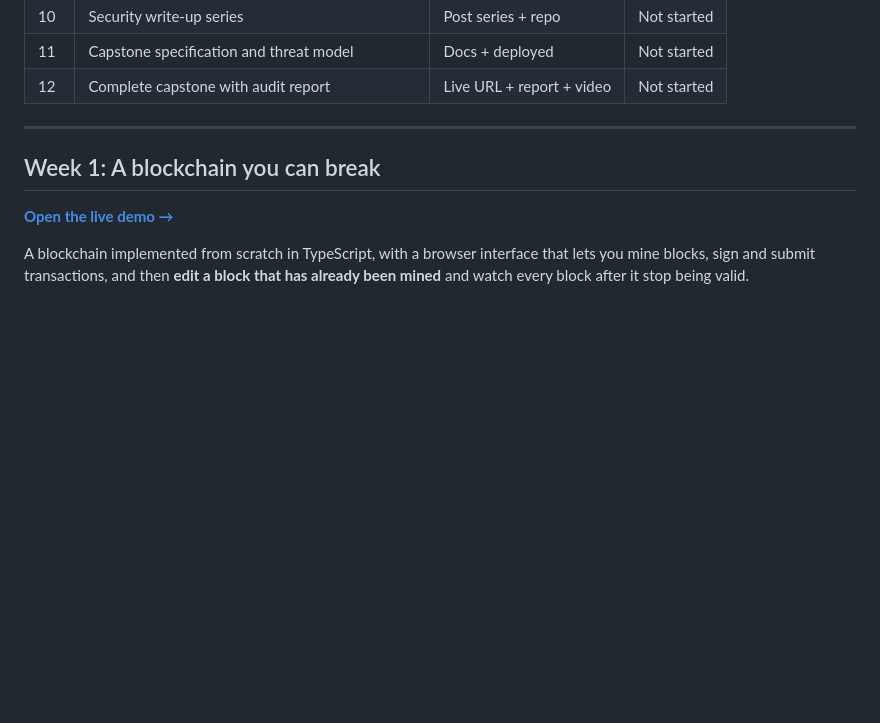
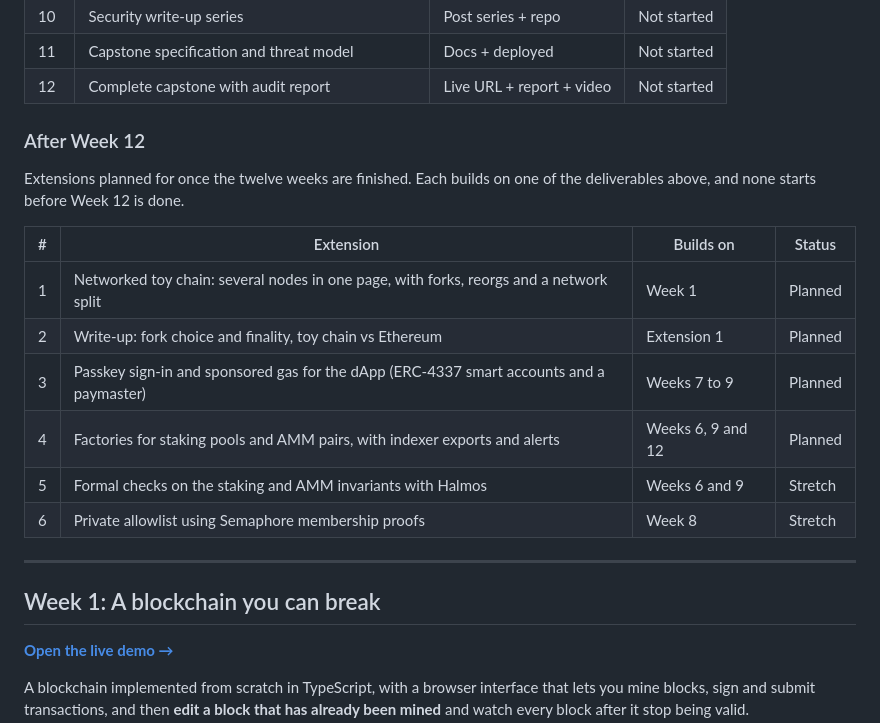
Before and after one commit to Hypovolemic/evm-l2-portfolio, a Markdown page: README.md, the part around the change. Rendered like a GitHub page; blank space fills up the shorter version.

Commit message:
docs: list the planned extensions in the README
A short table under the 12-week tracker showing what comes after Week 12 and what each extension builds on.

```diff
--- a/README.md
+++ b/README.md
@@ -20,6 +20,20 @@ contract, a write-up, or a repo with passing tests.
 | 10 | Security write-up series | Post series + repo | Not started |
 | 11 | Capstone specification and threat model | Docs + deployed | Not started |
 | 12 | Complete capstone with audit report | Live URL + report + video | Not started |
+
+### After Week 12
+
+Extensions planned for once the twelve weeks are finished. Each builds on one of the
+deliverables above, and none starts before Week 12 is done.
+
+| # | Extension | Builds on | Status |
+| --- | --- | --- | --- |
+| 1 | Networked toy chain: several nodes in one page, with forks, reorgs and a network split | Week 1 | Planned |
+| 2 | Write-up: fork choice and finality, toy chain vs Ethereum | Extension 1 | Planned |
+| 3 | Passkey sign-in and sponsored gas for the dApp (ERC-4337 smart accounts and a paymaster) | Weeks 7 to 9 | Planned |
+| 4 | Factories for staking pools and AMM pairs, with indexer exports and alerts | Weeks 6, 9 and 12 | Planned |
+| 5 | Formal checks on the staking and AMM invariants with Halmos | Weeks 6 and 9 | Stretch |
+| 6 | Private allowlist using Semaphore membership proofs | Week 8 | Stretch |
 
 ---
 
```
